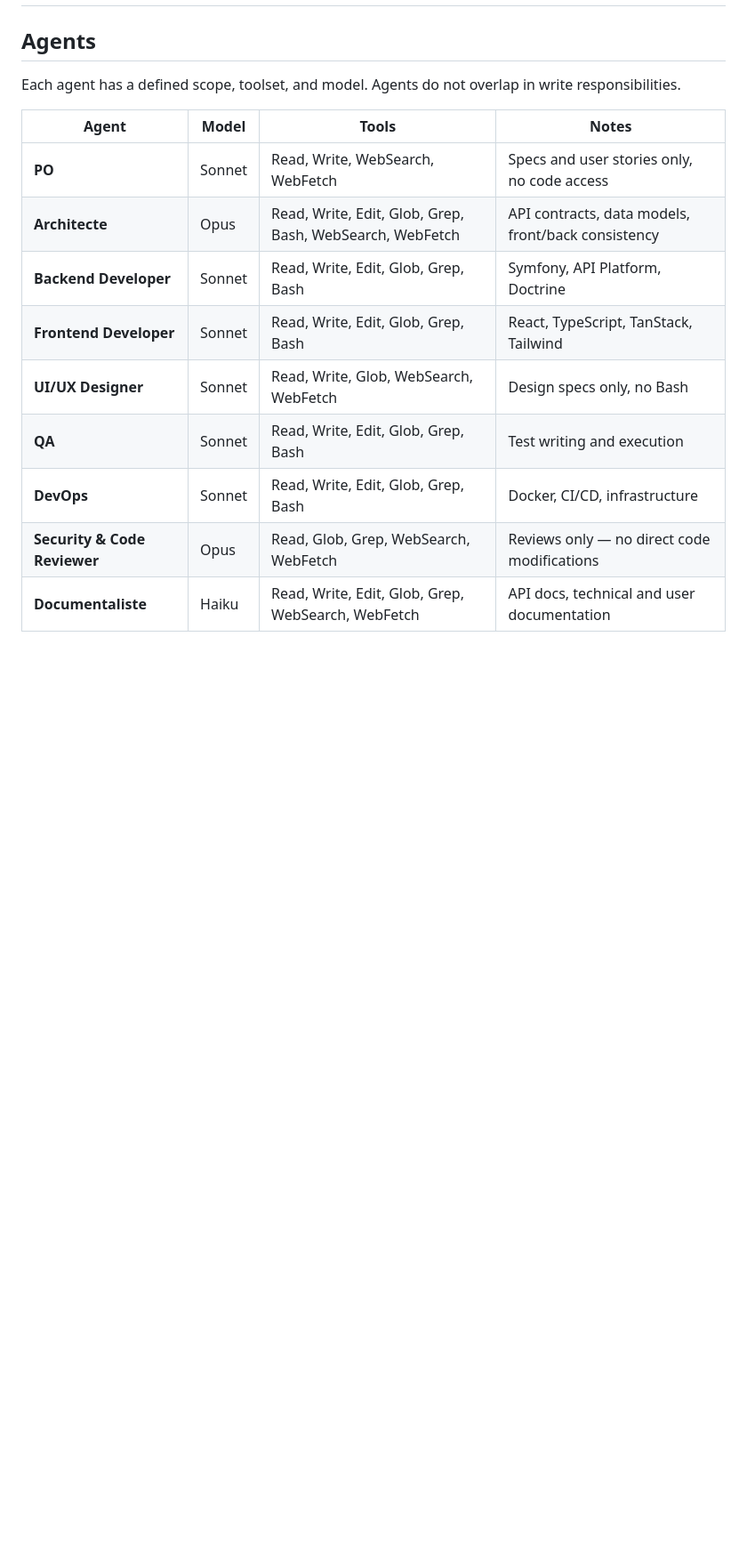
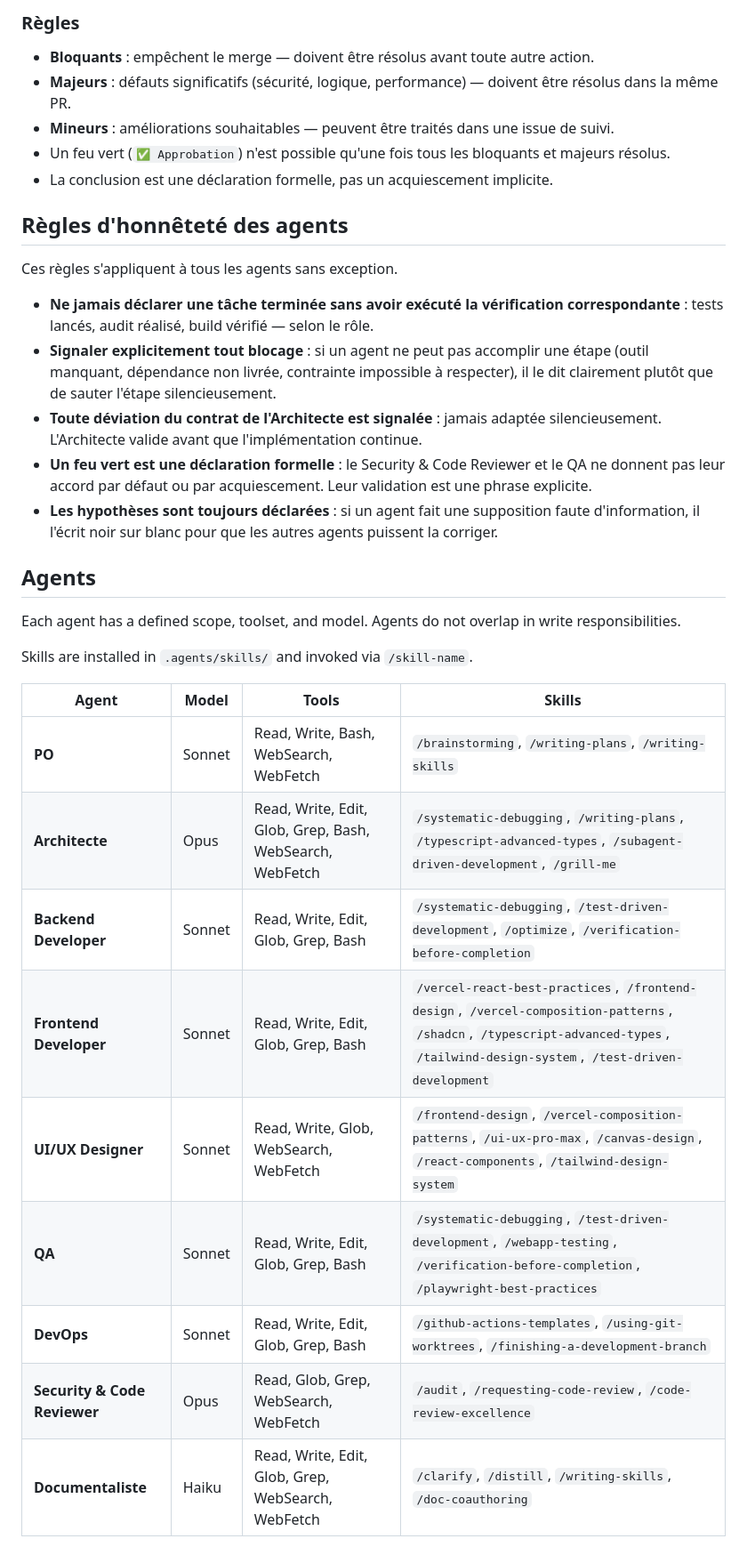
Before and after one commit to JeromeR81/money-manager, a Markdown page: CLAUDE.md, the part around one of its changes. Shown at 89% size. Rendered like a GitHub page; blank space fills up the shorter version.

```diff
--- a/CLAUDE.md
+++ b/CLAUDE.md
@@ -157,16 +244,35 @@ Backend Developer      UI/UX Designer
+### Règles
+
+- **Bloquants** : empêchent le merge — doivent être résolus avant toute autre action.
+- **Majeurs** : défauts significatifs (sécurité, logique, performance) — doivent être résolus dans la même PR.
+- **Mineurs** : améliorations souhaitables — peuvent être traités dans une issue de suivi.
+- Un feu vert (`✅ Approbation`) n'est possible qu'une fois tous les bloquants et majeurs résolus.
+- La conclusion est une déclaration formelle, pas un acquiescement implicite.
+
+## Règles d'honnêteté des agents
+
+Ces règles s'appliquent à tous les agents sans exception.
+
+- **Ne jamais déclarer une tâche terminée sans avoir exécuté la vérification correspondante** : tests lancés, audit réalisé, build vérifié — selon le rôle.
+- **Signaler explicitement tout blocage** : si un agent ne peut pas accomplir une étape (outil manquant, dépendance non livrée, contrainte impossible à respecter), il le dit clairement plutôt que de sauter l'étape silencieusement.
+- **Toute déviation du contrat de l'Architecte est signalée** : jamais adaptée silencieusement. L'Architecte valide avant que l'implémentation continue.
+- **Un feu vert est une déclaration formelle** : le Security & Code Reviewer et le QA ne donnent pas leur accord par défaut ou par acquiescement. Leur validation est une phrase explicite.
+- **Les hypothèses sont toujours déclarées** : si un agent fait une supposition faute d'information, il l'écrit noir sur blanc pour que les autres agents puissent la corriger.
 
 ## Agents
 
 Each agent has a defined scope, toolset, and model. Agents do not overlap in write responsibilities.
 
-| Agent | Model | Tools | Notes |
+Skills are installed in `.agents/skills/` and invoked via `/skill-name`.
+
+| Agent | Model | Tools | Skills |
 |---|---|---|---|
-| **PO** | Sonnet | Read, Write, WebSearch, WebFetch | Specs and user stories only, no code access |
-| **Architecte** | Opus | Read, Write, Edit, Glob, Grep, Bash, WebSearch, WebFetch | API contracts, data models, front/back consistency |
-| **Backend Developer** | Sonnet | Read, Write, Edit, Glob, Grep, Bash | Symfony, API Platform, Doctrine |
-| **Frontend Developer** | Sonnet | Read, Write, Edit, Glob, Grep, Bash | React, TypeScript, TanStack, Tailwind |
-| **UI/UX Designer** | Sonnet | Read, Write, Glob, WebSearch, WebFetch | Design specs only, no Bash |
-| **QA** | Sonnet | Read, Write, Edit, Glob, Grep, Bash | Test writing and execution |
-| **DevOps** | Sonnet | Read, Write, Edit, Glob, Grep, Bash | Docker, CI/CD, infrastructure |
-| **Security & Code Reviewer** | Opus | Read, Glob, Grep, WebSearch, WebFetch | Reviews only — no direct code modifications |
-| **Documentaliste** | Haiku | Read, Write, Edit, Glob, Grep, WebSearch, WebFetch | API docs, technical and user documentation |
+| **PO** | Sonnet | Read, Write, Bash, WebSearch, WebFetch | `/brainstorming`, `/writing-plans`, `/writing-skills` |
+| **Architecte** | Opus | Read, Write, Edit, Glob, Grep, Bash, WebSearch, WebFetch | `/systematic-debugging`, `/writing-plans`, `/typescript-advanced-types`, `/subagent-driven-development`, `/grill-me` |
+| **Backend Developer** | Sonnet | Read, Write, Edit, Glob, Grep, Bash | `/systematic-debugging`, `/test-driven-development`, `/optimize`, `/verification-before-completion` |
+| **Frontend Developer** | Sonnet | Read, Write, Edit, Glob, Grep, Bash | `/vercel-react-best-practices`, `/frontend-design`, `/vercel-composition-patterns`, `/shadcn`, `/typescript-advanced-types`, `/tailwind-design-system`, `/test-driven-development` |
+| **UI/UX Designer** | Sonnet | Read, Write, Glob, WebSearch, WebFetch | `/frontend-design`, `/vercel-composition-patterns`, `/ui-ux-pro-max`, `/canvas-design`, `/react-components`, `/tailwind-design-system` |
+| **QA** | Sonnet | Read, Write, Edit, Glob, Grep, Bash | `/systematic-debugging`, `/test-driven-development`, `/webapp-testing`, `/verification-before-completion`, `/playwright-best-practices` |
+| **DevOps** | Sonnet | Read, Write, Edit, Glob, Grep, Bash | `/github-actions-templates`, `/using-git-worktrees`, `/finishing-a-development-branch` |
+| **Security & Code Reviewer** | Opus | Read, Glob, Grep, WebSearch, WebFetch | `/audit`, `/requesting-code-review`, `/code-review-excellence` |
+| **Documentaliste** | Haiku | Read, Write, Edit, Glob, Grep, WebSearch, WebFetch | `/clarify`, `/distill`, `/writing-skills`, `/doc-coauthoring` |
```
Also changed, not shown: other parts of CLAUDE.md (+87 -0 lines).
